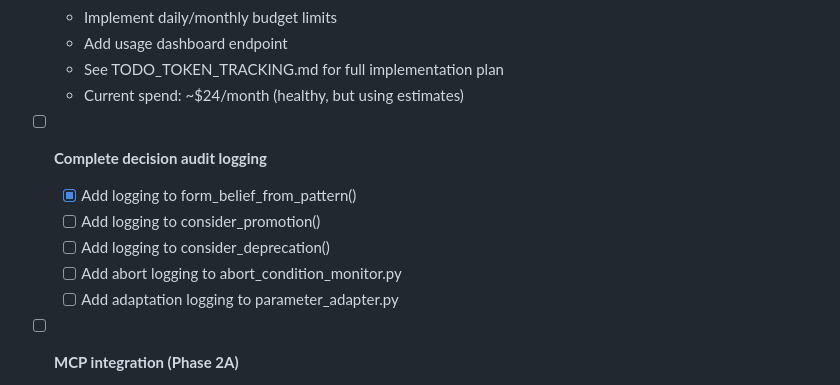
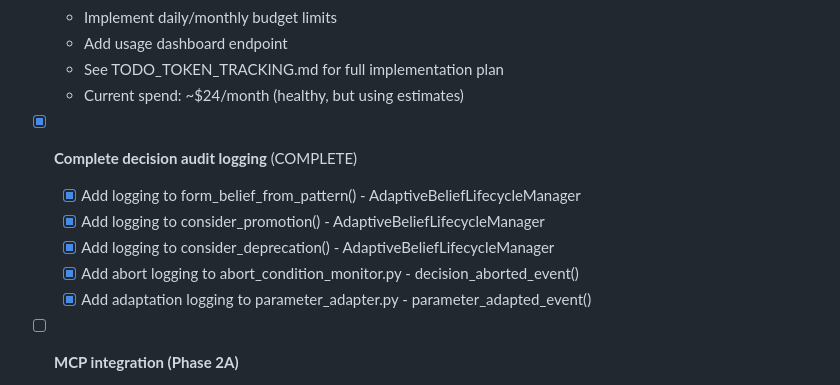
Before and after one commit to danialo/ai-exp, a Markdown page: TODO.md, the part around the change. Rendered like a GitHub page.

```diff
--- a/TODO.md
+++ b/TODO.md
@@ -19,12 +19,12 @@
   - See TODO_TOKEN_TRACKING.md for full implementation plan
   - Current spend: ~$24/month (healthy, but using estimates)
 
-- [ ] **Complete decision audit logging**
-  - [x] Add logging to form_belief_from_pattern()
-  - [ ] Add logging to consider_promotion()
-  - [ ] Add logging to consider_deprecation()
-  - [ ] Add abort logging to abort_condition_monitor.py
-  - [ ] Add adaptation logging to parameter_adapter.py
+- [x] **Complete decision audit logging** (COMPLETE)
+  - [x] Add logging to form_belief_from_pattern() - AdaptiveBeliefLifecycleManager
+  - [x] Add logging to consider_promotion() - AdaptiveBeliefLifecycleManager
+  - [x] Add logging to consider_deprecation() - AdaptiveBeliefLifecycleManager
+  - [x] Add abort logging to abort_condition_monitor.py - decision_aborted_event()
+  - [x] Add adaptation logging to parameter_adapter.py - parameter_adapted_event()
 
 - [ ] **MCP integration (Phase 2A)**
   - Tooling + tests landed in `src/mcp/task_execution_server.py`
```
Also changed, not shown: .claude/tasks/STATUS-DECISION-AUDIT-LOGGING.md (added, +323 -0 lines).
